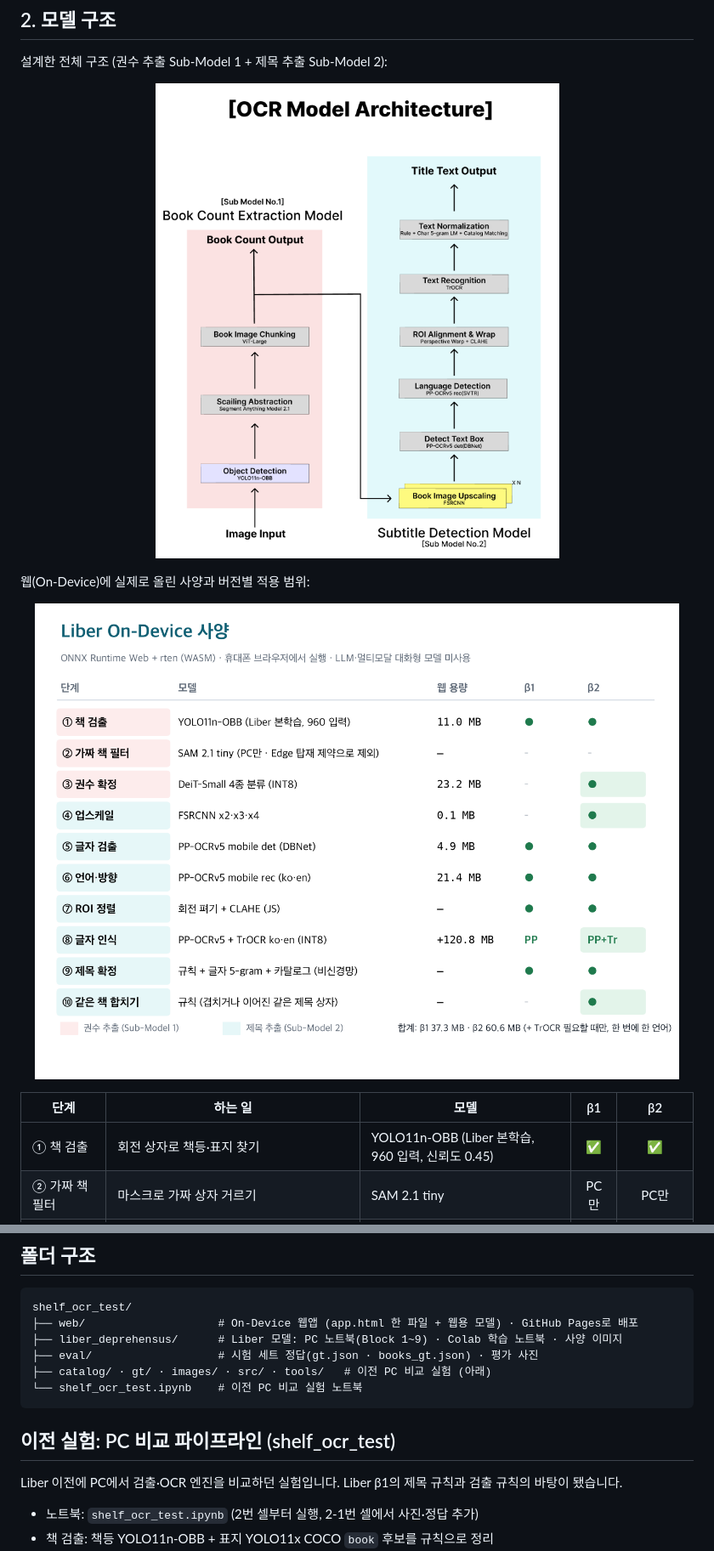
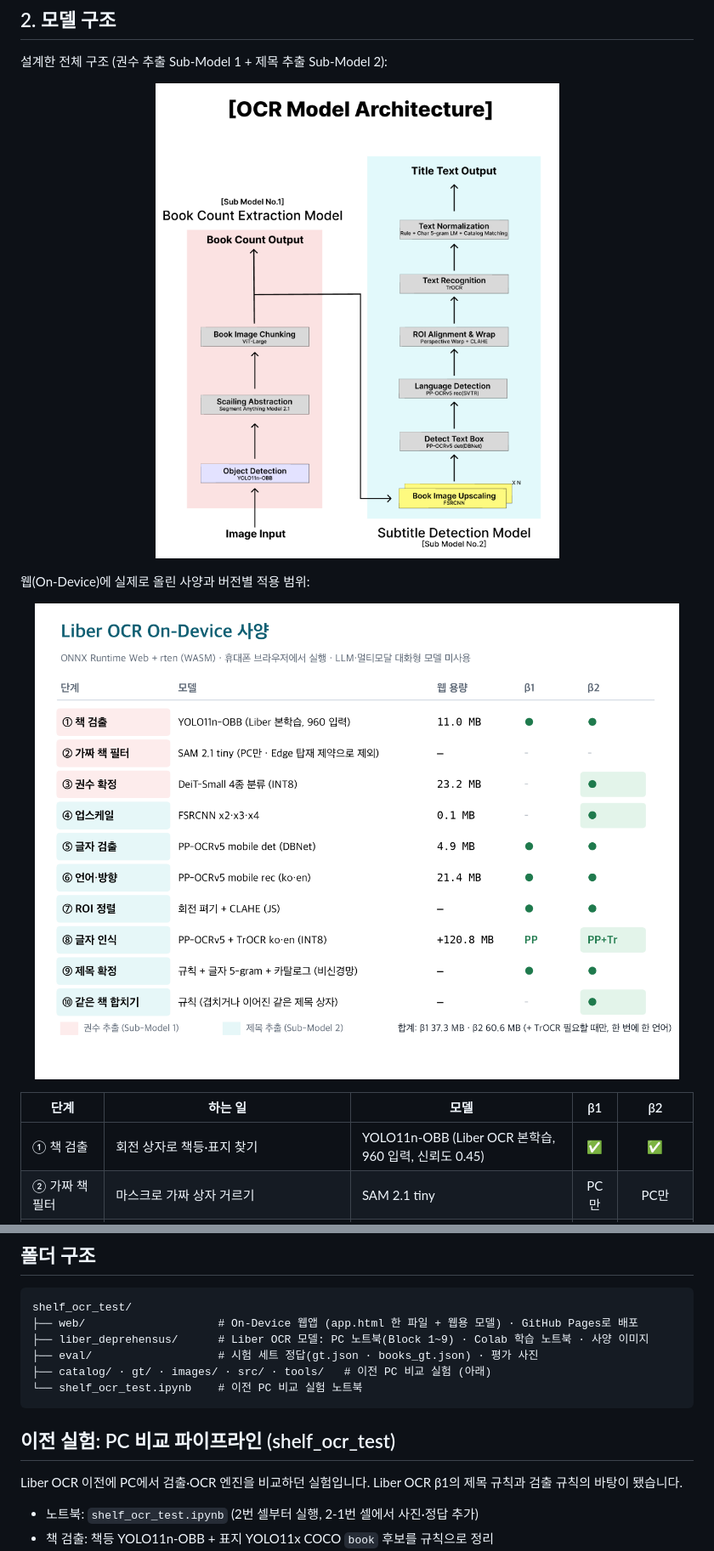
Before and after one commit to skytinstone/shelf-ocr-ondevice, a Markdown page: README.md, 2 parts joined by grey strips. Shown at 85% size. Rendered like a GitHub page; pictures changed too: liber_deprehensus/assets/liber_spec.png.

Commit message:
v0.32: 테마 선택(기본 리퀴드 글래스 · 클리어 · 다크) · 모델 표기를 'Liber OCR'로 통일
- 기기 선택에 테마 칸 추가, 고른 테마는 기기에 기억
- 웹앱·README·사양 이미지의 'Liber' 표기를 'Liber OCR'로

Co-Authored-By: Claude Opus 5.5 <noreply@anthropic.com>

````diff
--- a/README.md
+++ b/README.md
@@ -33,7 +33,7 @@
 
 | 단계 | 하는 일 | 모델 | β1 | β2 |
 |---|---|---|:-:|:-:|
-| ① 책 검출 | 회전 상자로 책등·표지 찾기 | YOLO11n-OBB (Liber 본학습, 960 입력, 신뢰도 0.45) | ✅ | ✅ |
+| ① 책 검출 | 회전 상자로 책등·표지 찾기 | YOLO11n-OBB (Liber OCR 본학습, 960 입력, 신뢰도 0.45) | ✅ | ✅ |
 | ② 가짜 책 필터 | 마스크로 가짜 상자 거르기 | SAM 2.1 tiny | PC만 | PC만 |
 | ③ 권수 확정 | book / not_book / partial / multiple 판정 → 나누기·합치기·버리기 | DeiT-Small (PC는 ViT-Large) | – | ✅ |
 | ④ 업스케일 | 폭이 좁은 책등만 2~4배 | FSRCNN | – | ✅ |
@@ -273,7 +273,7 @@ Block마다 ✅ 확인 셀이 [통과 전 | 통과 후] 그림을 보여 줍니
 ```
 shelf_ocr_test/
 ├── web/                    # On-Device 웹앱 (app.html 한 파일 + 웹용 모델) · GitHub Pages로 배포
-├── liber_deprehensus/      # Liber 모델: PC 노트북(Block 1~9) · Colab 학습 노트북 · 사양 이미지
+├── liber_deprehensus/      # Liber OCR 모델: PC 노트북(Block 1~9) · Colab 학습 노트북 · 사양 이미지
 ├── eval/                   # 시험 세트 정답(gt.json · books_gt.json) · 평가 사진
 ├── catalog/ · gt/ · images/ · src/ · tools/   # 이전 PC 비교 실험 (아래)
 └── shelf_ocr_test.ipynb    # 이전 PC 비교 실험 노트북
@@ -281,7 +281,7 @@ shelf_ocr_test/
 
 ## 이전 실험: PC 비교 파이프라인 (shelf_ocr_test)
 
-Liber 이전에 PC에서 검출·OCR 엔진을 비교하던 실험입니다. Liber β1의 제목 규칙과 검출 규칙의 바탕이 됐습니다.
+Liber OCR 이전에 PC에서 검출·OCR 엔진을 비교하던 실험입니다. Liber OCR β1의 제목 규칙과 검출 규칙의 바탕이 됐습니다.
 
 - 노트북: `shelf_ocr_test.ipynb` (2번 셀부터 실행, 2-1번 셀에서 사진·정답 추가)
 - 책 검출: 책등 YOLO11n-OBB + 표지 YOLO11x COCO `book` 후보를 규칙으로 정리
````
Also changed, not shown: other parts of README.md (+4 -4 lines), liber_deprehensus/README.md (+5 -5 lines), 1 other file.
